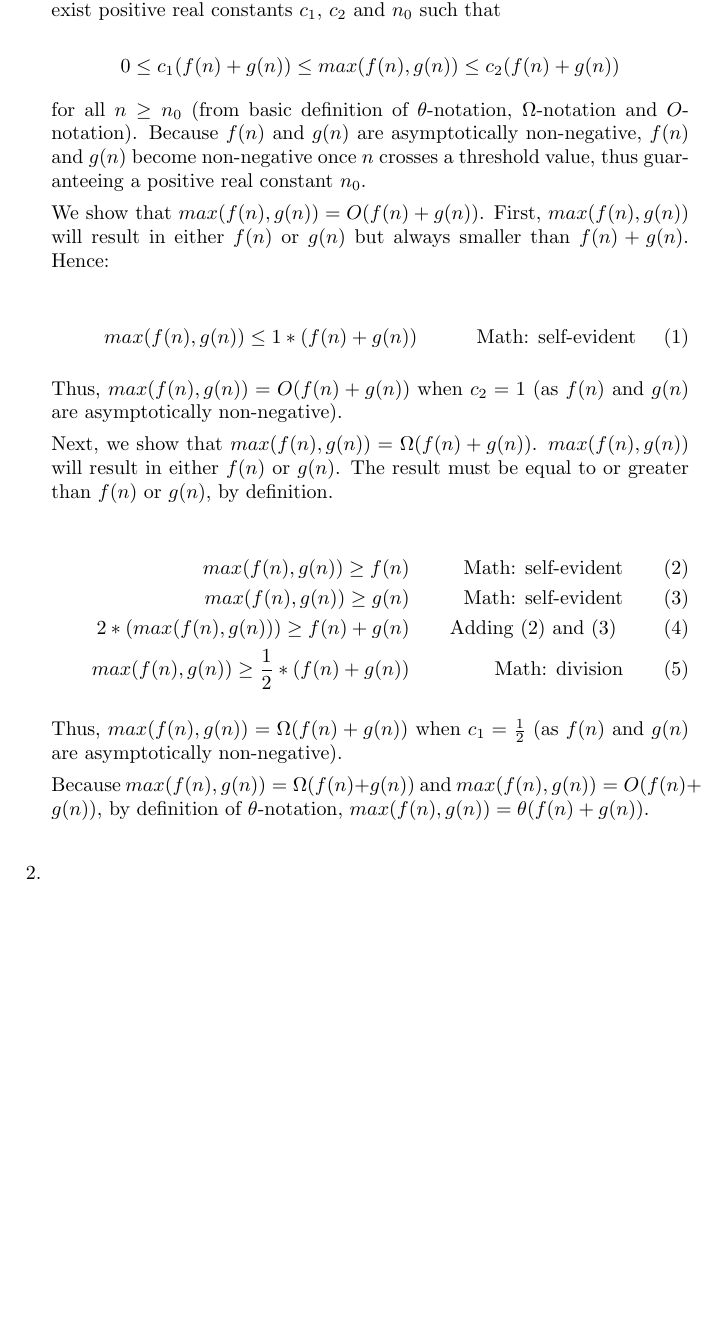
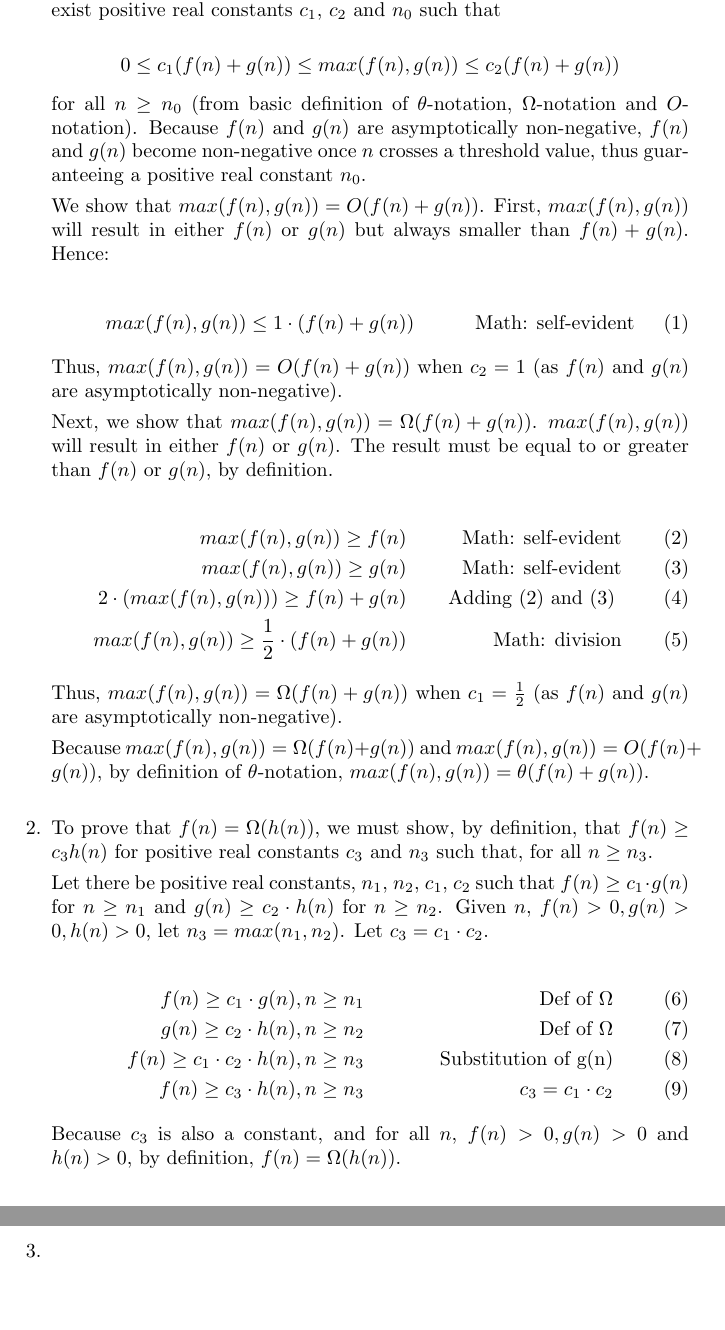
Before and after one commit to deloschang/algorithms, a LaTeX problem sheet (hw2.tex): part of page 2 of 2 before the commit and two parts of pages 2 and 3 of 3 after it, the two joined at a grey line, cut so that both start at the same text, the shorter picture padded with empty space. Compiled offline with pdfLaTeX.

Commit message:
solving question

```diff
--- a/hw2.tex
+++ b/hw2.tex
@@ -1,11 +1,12 @@
 %        File: hw2.tex
-%     Created: Sun Sep 29 05:00 PM 2013 E
-% Last Change: Sun Sep 29 05:00 PM 2013 E
+%     Created: Sun Oct 2 05:00 PM 2013 E
+% Last Change: Sun Oct 2 05:00 PM 2013 E
 %
 \documentclass[a4paper]{report}
 
 \title{HW 2}
 \author{Delos Chang}
+\date{}
 
 \usepackage{amsmath, amsthm, amssymb}
 \newcommand{\justif}[2]{&{#1}&\text{#2}}
@@ -28,7 +29,7 @@
     First, $max(f(n), g(n))$ will result in either $f(n)$ or $g(n)$ but always smaller than $f(n) + g(n)$. Hence:
 
     \begin{align}
-      max(f(n), g(n)) \leq 1 * (f(n) + g(n))              &&\text{ Math: self-evident}
+      max(f(n), g(n)) \leq 1 \cdot (f(n) + g(n))              &&\text{ Math: self-evident}
     \end{align}
 
     Thus, $max(f(n), g(n)) = O(f(n) + g(n))$ when $c_{2} = 1$ (as $f(n)$ and $g(n)$ are asymptotically non-negative).
@@ -38,8 +39,8 @@
     \begin{align}
       max(f(n), g(n)) \geq  f(n)                          &&\text{Math: self-evident}\\
       max(f(n), g(n)) \geq  g(n)                          &&\text{Math: self-evident}\\
-      2 * (max(f(n),g(n))) \geq f(n) + g(n)               &&\text{Adding (2) and (3) }\\
-      max(f(n),g(n)) \geq \frac{1}{2}*(f(n) + g(n))       &&\text{Math: division}
+      2 \cdot (max(f(n),g(n))) \geq f(n) + g(n)               &&\text{Adding (2) and (3) }\\
+      max(f(n),g(n)) \geq \frac{1}{2} \cdot (f(n) + g(n))       &&\text{Math: division}
     \end{align}
 
     Thus, $max(f(n), g(n)) = \Omega(f(n) + g(n))$ when $c_{1} = \frac{1}{2}$ (as $f(n)$ and $g(n)$ are asymptotically non-negative).
@@ -52,6 +53,24 @@
     \par
     \bigskip
 
+    \item To prove that $f(n) = \Omega(h(n))$, we must show, by definition, that $f(n) \geq c_{3} h(n)$ for positive real constants $c_{3}$ and $n_{3}$ such that, for all $n \geq n_{3}$.
+
+    Let there be positive real constants, $n_{1}$, $n_{2}$, $c_{1}$, $c_{2}$ such that $f(n) \geq c_{1} \cdot g(n)$ for $n \geq n_{1}$ and $g(n) \geq c_{2} \cdot h(n)$ for $n \geq n_{2}$.
+    Given $n$, $f(n) > 0, g(n) > 0, h(n) > 0$, let $n_{3} = max(n_{1}, n_{2})$. Let $c_{3} = c_{1} \cdot c_{2}$.
+
+    \begin{align}
+      f(n) \geq c_{1} \cdot g(n), n \geq n_{1}             &&\text{Def of $\Omega$}\\
+      g(n) \geq c_{2} \cdot h(n), n \geq n_{2}             &&\text{Def of $\Omega$}\\
+      f(n) \geq c_{1} \cdot c_{2} \cdot h(n), n \geq n_{3} &&\text{Substitution of g(n)}\\
+      f(n) \geq c_{3} \cdot h(n), n \geq n_{3}             &&\text{$c_{3} = c_{1} \cdot c_{2}$}
+    \end{align}
+
+    Because $c_{3}$ is also a constant, and for all $n$, $f(n) > 0, g(n) > 0$ and $h(n) > 0$, by definition,
+    $f(n) = \Omega(h(n)$).
+
+    %&=& &=& &=& &=& &=& &=& &=& &=& &=& &=& &=& &=& &=& &=& &=& =
+    % Question 3
+    %&=& &=& &=& &=& &=& &=& &=& &=& &=& &=& &=& &=& &=& &=& &=& =
     \item
 
   \end{enumerate}
```
